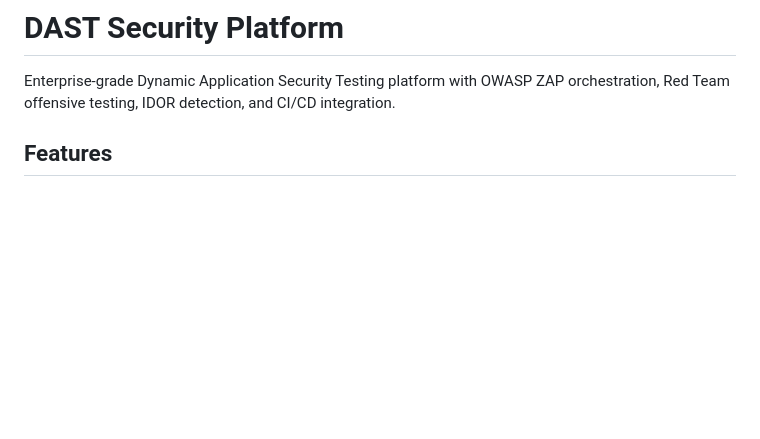
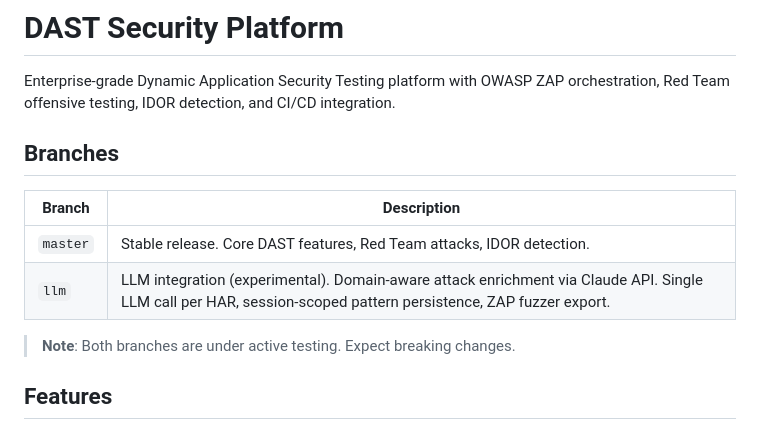
Before and after one commit to venantvr-security/Python.HAR.ZAP, a Markdown page: README.md, the part around the change. GitHub-like rendering; blank space fills up the shorter version.

Commit message:
docs: Add branch information to README

```diff
--- a/README.md
+++ b/README.md
@@ -1,6 +1,15 @@
 # DAST Security Platform
 
 Enterprise-grade Dynamic Application Security Testing platform with OWASP ZAP orchestration, Red Team offensive testing, IDOR detection, and CI/CD integration.
+
+## Branches
+
+| Branch | Description |
+|--------|-------------|
+| `master` | Stable release. Core DAST features, Red Team attacks, IDOR detection. |
+| `llm` | LLM integration (experimental). Domain-aware attack enrichment via Claude API. Single LLM call per HAR, session-scoped pattern persistence, ZAP fuzzer export. |
+
+> **Note**: Both branches are under active testing. Expect breaking changes.
 
 ## Features
 
```
